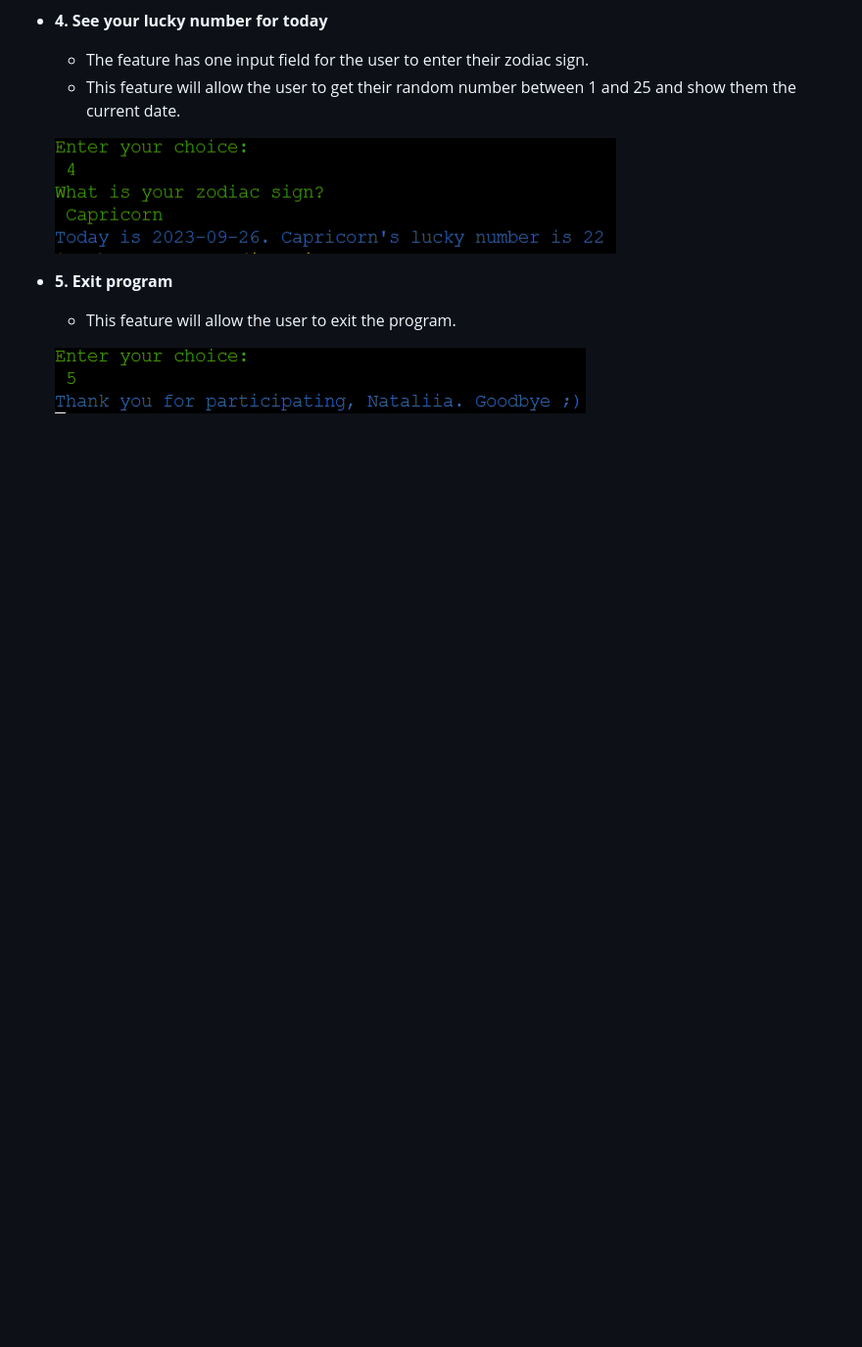
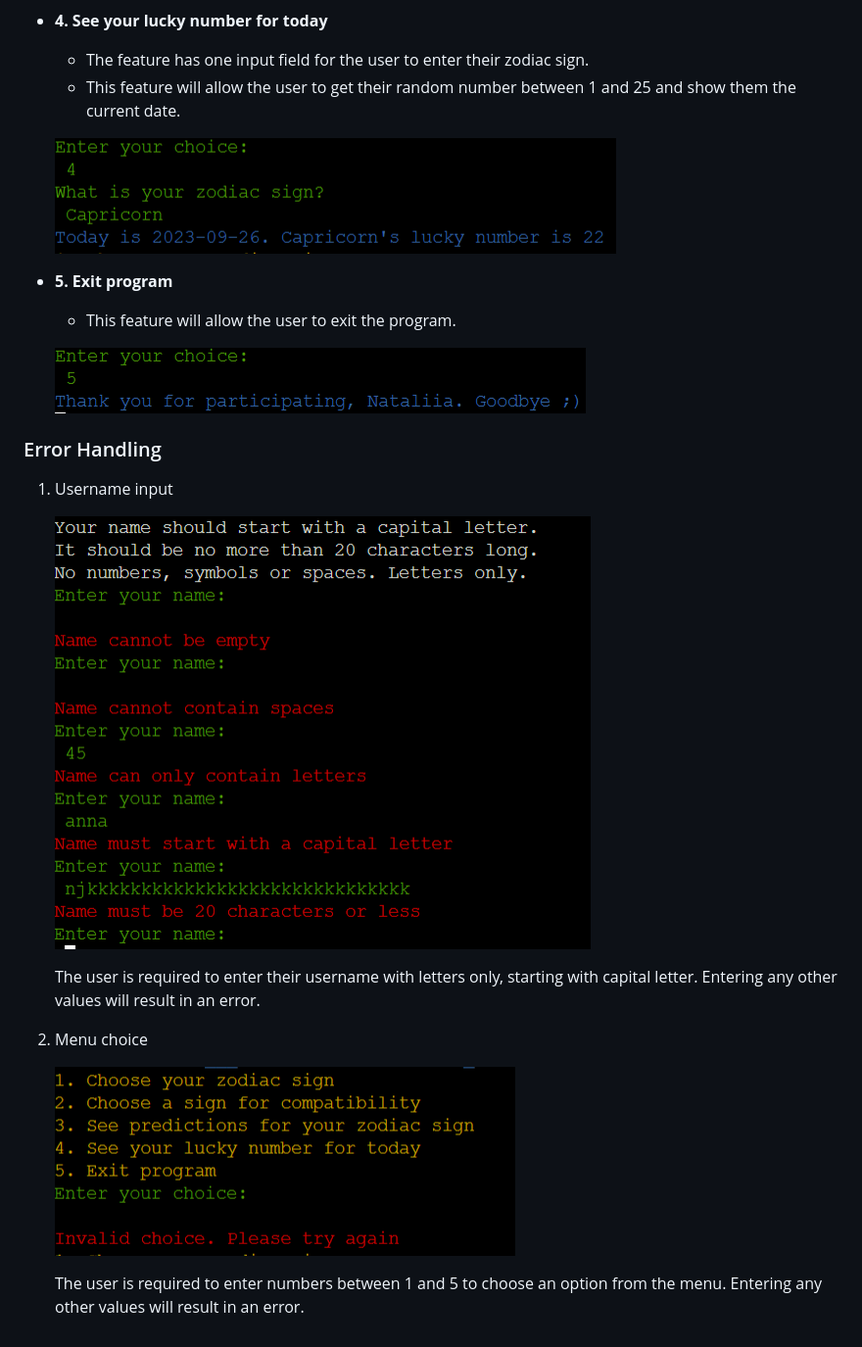
Before and after one commit to nataliiasolomchak21/zodiac-sign-app, a Markdown page: README.md, the part around the change. Shown at 98% size. Rendered like a GitHub page; blank space fills up the shorter version.

Commit message:
Add username input and menu choice info to error handling subsection

```diff
--- a/README.md
+++ b/README.md
@@ -164,3 +164,16 @@ This ASCII Art was created using [Text to ASCII Art Generator](https://patorjk.c
   * This feature will allow the user to exit the program.
 
    ![Exit program](README-images/exit-feature.png)
+
+### Error Handling
+
+1. Username input
+
+   ![Error handling for username input](README-images/error-handling-username-input.png)
+
+   The user is required to enter their username with letters only, starting with capital letter. Entering any other values will result in an error.
+2. Menu choice
+
+   ![Error handling for menu choice](README-images/error-handling-menu-choice.png)
+
+   The user is required to enter numbers between 1 and 5 to choose an option from the menu. Entering any other values will result in an error.
```
